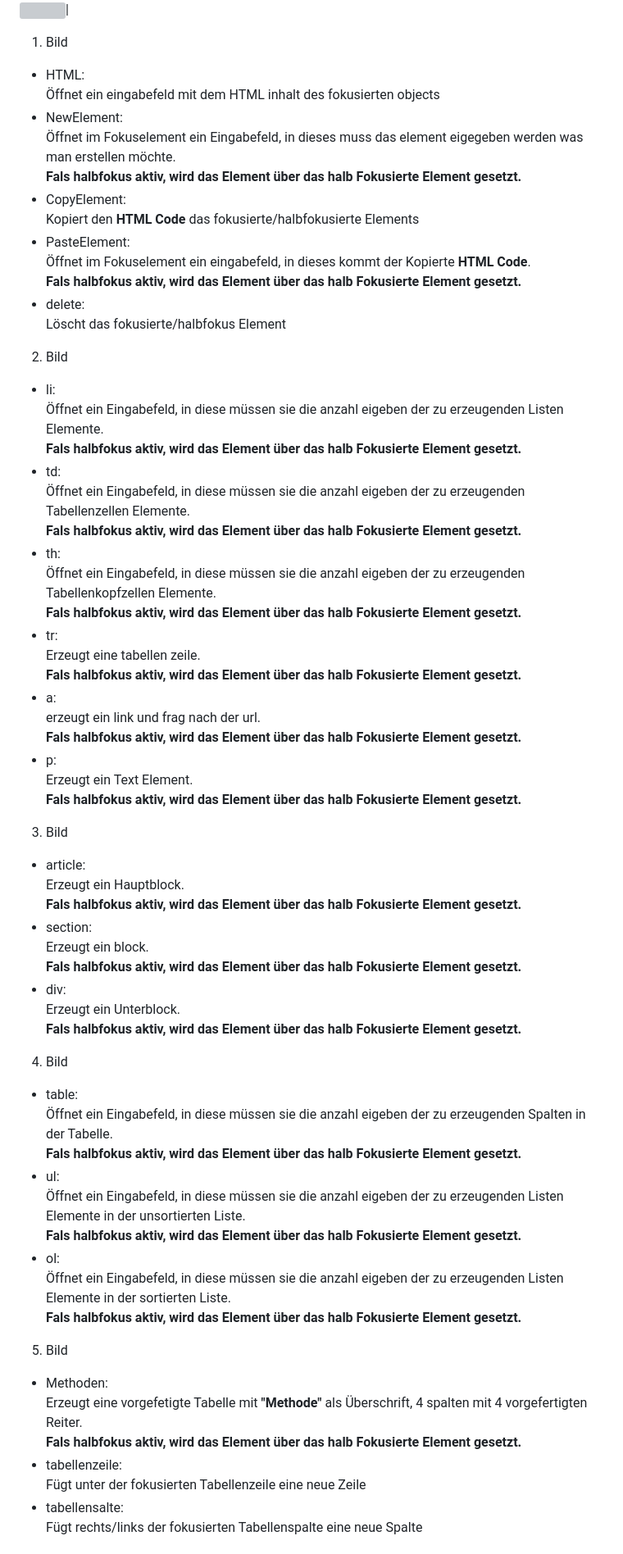
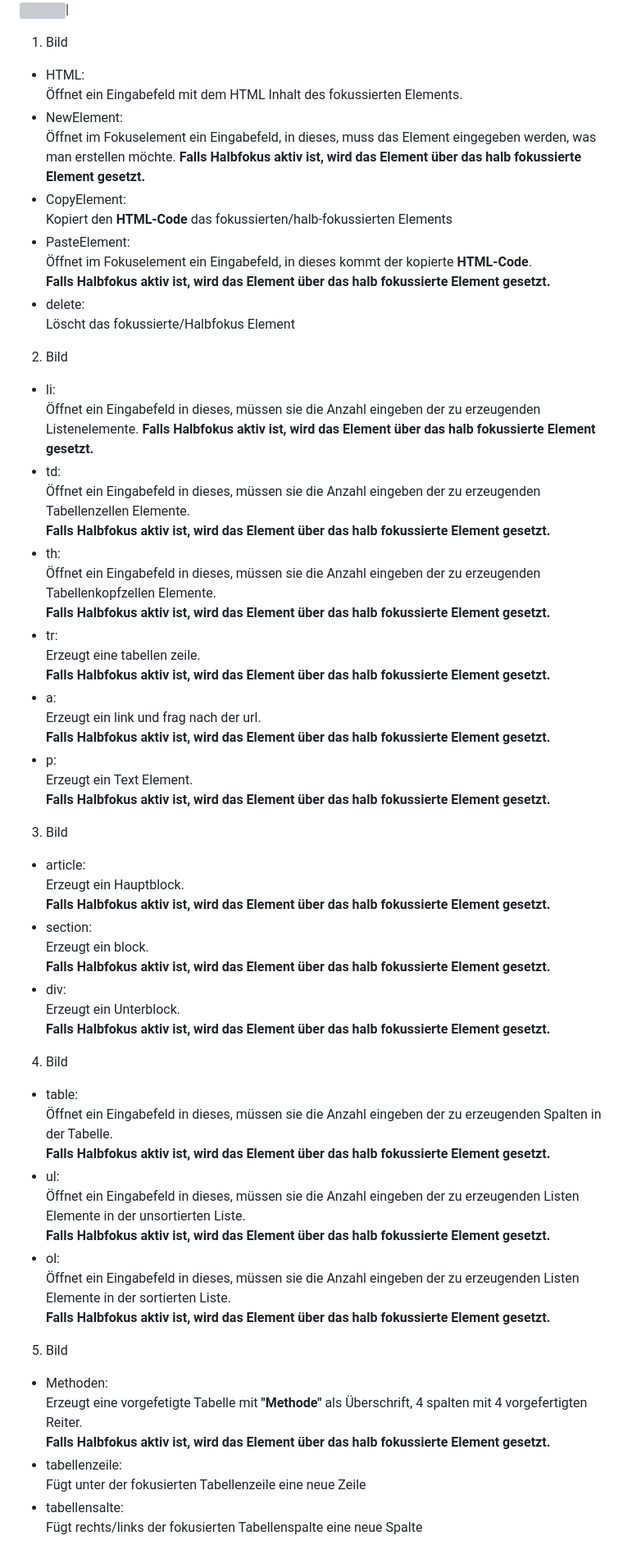
Before and after one commit to 1Smerlin/Notizblock, a Markdown page: README.md, the part around one of its changes. Shown at 82% size. GitHub-like rendering; grey boxes are pictures that could not be loaded.

Commit message:
Readme up

```diff
--- a/README.md
+++ b/README.md
@@ -65,63 +86,72 @@ Die verschiedenen Reiter sind:
 |<img src="./readmePictures/write.png" style="width:150px; height:200px;border: blue ridge 5px; border-radius: 5%;">|<img src="./readmePictures/einzelne.png" style="width:150px; height:200px;border: blue ridge 5px; border-radius: 5%;">|<img src="./readmePictures/boxSystem.png" style="width:150px; height:200px;border: blue ridge 5px; border-radius: 5%;">|<img src="./readmePictures/auflistung.png" style="width:150px; height:200px;border: blue ridge 5px; border-radius: 5%;">|<img src="./readmePictures/vorgefertigt.png" style="width:150px; height:200px;border: blue ridge 5px; border-radius: 5%;">|
 
 1. Bild
+
 - HTML:
-Öffnet ein eingabefeld mit dem HTML inhalt des fokusierten objects
+  Öffnet ein Eingabefeld mit dem HTML Inhalt des fokussierten Elements.
 - NewElement:
-Öffnet im Fokuselement ein Eingabefeld, in dieses muss das element eigegeben werden was man erstellen möchte.
-**Fals halbfokus aktiv, wird das Element über das halb Fokusierte Element gesetzt.**
+  Öffnet im Fokuselement ein Eingabefeld, in dieses, muss das Element eingegeben werden, was man erstellen möchte.
+  **Falls Halbfokus aktiv ist, wird das Element über das halb fokussierte Element gesetzt.**
 - CopyElement:
-Kopiert den **HTML Code** das fokusierte/halbfokusierte Elements
+  Kopiert den **HTML-Code** das fokussierten/halb-fokussierten Elements
 - PasteElement:
-Öffnet im Fokuselement ein eingabefeld, in dieses kommt der Kopierte **HTML Code**.
-**Fals halbfokus aktiv, wird das Element über das halb Fokusierte Element gesetzt.**
+  Öffnet im Fokuselement ein Eingabefeld, in dieses kommt der kopierte **HTML-Code**.
+  **Falls Halbfokus aktiv ist, wird das Element über das halb fokussierte Element gesetzt.**
 - delete:
-Löscht das fokusierte/halbfokus Element
+  Löscht das fokussierte/Halbfokus Element
+
 2. Bild
+
 - li:
-Öffnet ein Eingabefeld, in diese müssen sie die anzahl eigeben der zu erzeugenden Listen Elemente.
-**Fals halbfokus aktiv, wird das Element über das halb Fokusierte Element gesetzt.**
+  Öffnet ein Eingabefeld in dieses, müssen sie die Anzahl eingeben der zu erzeugenden Listenelemente.
+  **Falls Halbfokus aktiv ist, wird das Element über das halb fokussierte Element gesetzt.**
 - td:
-Öffnet ein Eingabefeld, in diese müssen sie die anzahl eigeben der zu erzeugenden Tabellenzellen Elemente.
-**Fals halbfokus aktiv, wird das Element über das halb Fokusierte Element gesetzt.**
+  Öffnet ein Eingabefeld in dieses, müssen sie die Anzahl eingeben der zu erzeugenden Tabellenzellen Elemente.
+  **Falls Halbfokus aktiv ist, wird das Element über das halb fokussierte Element gesetzt.**
 - th:
-Öffnet ein Eingabefeld, in diese müssen sie die anzahl eigeben der zu erzeugenden Tabellenkopfzellen Elemente.
-**Fals halbfokus aktiv, wird das Element über das halb Fokusierte Element gesetzt.**
+  Öffnet ein Eingabefeld in dieses, müssen sie die Anzahl eingeben der zu erzeugenden Tabellenkopfzellen Elemente.
+  **Falls Halbfokus aktiv ist, wird das Element über das halb fokussierte Element gesetzt.**
 - tr:
-Erzeugt eine tabellen zeile.
-**Fals halbfokus aktiv, wird das Element über das halb Fokusierte Element gesetzt.**
+  Erzeugt eine tabellen zeile.
+  **Falls Halbfokus aktiv ist, wird das Element über das halb fokussierte Element gesetzt.**
 - a:
-erzeugt ein link und frag nach der url.
-**Fals halbfokus aktiv, wird das Element über das halb Fokusierte Element gesetzt.**
+  Erzeugt ein link und frag nach der url.
+  **Falls Halbfokus aktiv ist, wird das Element über das halb fokussierte Element gesetzt.**
 - p:
-Erzeugt ein Text Element.
-**Fals halbfokus aktiv, wird das Element über das halb Fokusierte Element gesetzt.**
+  Erzeugt ein Text Element.
+  **Falls Halbfokus aktiv ist, wird das Element über das halb fokussierte Element gesetzt.**
+
 3. Bild
+
 - article:
-Erzeugt ein Hauptblock.
-**Fals halbfokus aktiv, wird das Element über das halb Fokusierte Element gesetzt.**
+  Erzeugt ein Hauptblock.
+  **Falls Halbfokus aktiv ist, wird das Element über das halb fokussierte Element gesetzt.**
 - section:
-Erzeugt ein block.
-**Fals halbfokus aktiv, wird das Element über das halb Fokusierte Element gesetzt.**
+  Erzeugt ein block.
+  **Falls Halbfokus aktiv ist, wird das Element über das halb fokussierte Element gesetzt.**
 - div:
-Erzeugt ein Unterblock.
-**Fals halbfokus aktiv, wird das Element über das halb Fokusierte Element gesetzt.**
+  Erzeugt ein Unterblock.
+  **Falls Halbfokus aktiv ist, wird das Element über das halb fokussierte Element gesetzt.**
+
 4. Bild
+
 - table:
-Öffnet ein Eingabefeld, in diese müssen sie die anzahl eigeben der zu erzeugenden Spalten in der Tabelle.
-**Fals halbfokus aktiv, wird das Element über das halb Fokusierte Element gesetzt.**
+  Öffnet ein Eingabefeld in dieses, müssen sie die Anzahl eingeben der zu erzeugenden Spalten in der Tabelle.
+  **Falls Halbfokus aktiv ist, wird das Element über das halb fokussierte Element gesetzt.**
 - ul:
-Öffnet ein Eingabefeld, in diese müssen sie die anzahl eigeben der zu erzeugenden Listen Elemente in der unsortierten Liste.
-**Fals halbfokus aktiv, wird das Element über das halb Fokusierte Element gesetzt.**
+  Öffnet ein Eingabefeld in dieses, müssen sie die Anzahl eingeben der zu erzeugenden Listen Elemente in der unsortierten Liste.
+  **Falls Halbfokus aktiv ist, wird das Element über das halb fokussierte Element gesetzt.**
 - ol:
-Öffnet ein Eingabefeld, in diese müssen sie die anzahl eigeben der zu erzeugenden Listen Elemente in der sortierten Liste.
-**Fals halbfokus aktiv, wird das Element über das halb Fokusierte Element gesetzt.**
+  Öffnet ein Eingabefeld in dieses, müssen sie die Anzahl eingeben der zu erzeugenden Listen Elemente in der sortierten Liste.
+  **Falls Halbfokus aktiv ist, wird das Element über das halb fokussierte Element gesetzt.**
+
 5. Bild
+
 - Methoden:
-Erzeugt eine vorgefetigte Tabelle mit **"Methode"** als Überschrift, 4 spalten mit 4 vorgefertigten Reiter.
-**Fals halbfokus aktiv, wird das Element über das halb Fokusierte Element gesetzt.**
+  Erzeugt eine vorgefetigte Tabelle mit **"Methode"** als Überschrift, 4 spalten mit 4 vorgefertigten Reiter.
+  **Falls Halbfokus aktiv ist, wird das Element über das halb fokussierte Element gesetzt.**
 - tabellenzeile:
-Fügt unter der fokusierten Tabellenzeile eine neue Zeile
+  Fügt unter der fokusierten Tabellenzeile eine neue Zeile
 - tabellensalte:
-Fügt rechts/links der fokusierten Tabellenspalte eine neue Spalte
+  Fügt rechts/links der fokusierten Tabellenspalte eine neue Spalte
 
```
Also changed, not shown: other parts of README.md (+95 -49 lines).
